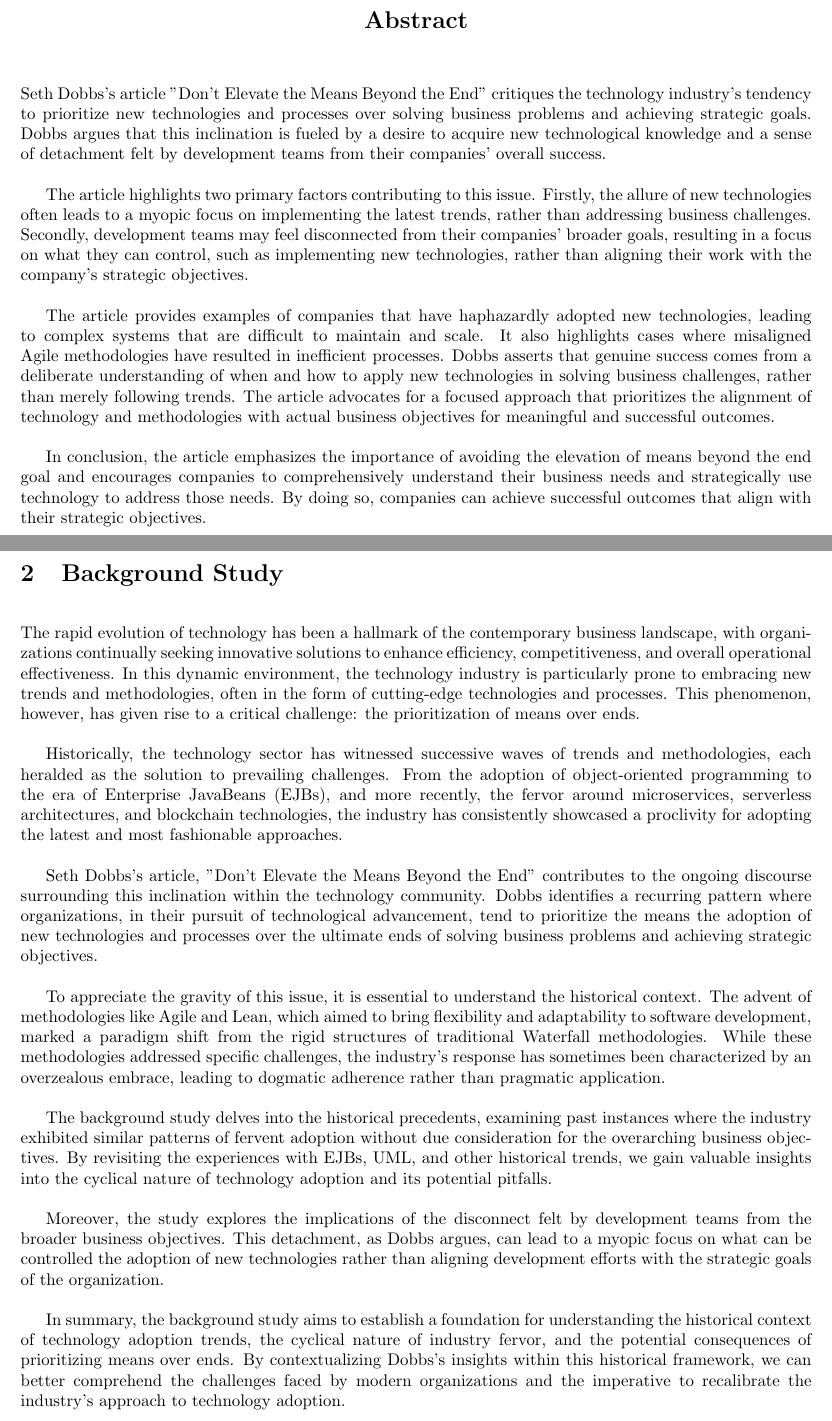
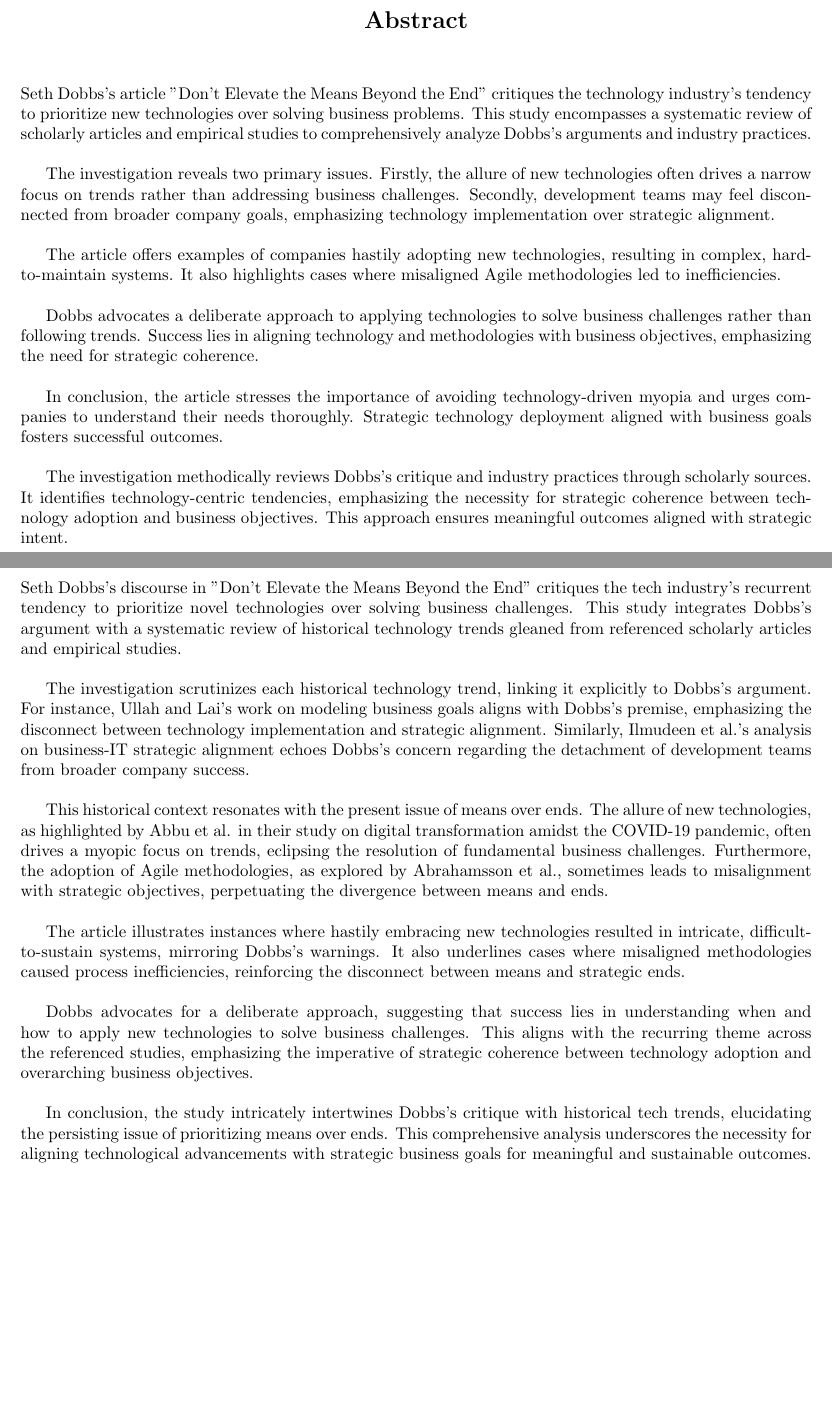
Before and after one commit to SupradeepDanturti/SOEN-6841-TAS, a LaTeX document (main.tex): two parts of pages 3 and 5 of 10 before the commit and two parts of pages 3 and 5 of 11 after it, joined at a grey line, cut so that both start at the same text, the shorter picture padded with empty space. Compiled offline with pdfLaTeX.

Commit message:
Final updates

```diff
--- a/main.tex
+++ b/main.tex
@@ -24,14 +24,26 @@
 
 \pagebreak
 \section*{\begin{center}Abstract\end{center}}
-Seth Dobbs's article "Don't Elevate the Means Beyond the End" critiques the technology industry's tendency to prioritize new technologies and processes over solving business problems and achieving strategic goals. Dobbs argues that this inclination is fueled by a desire to acquire new technological knowledge and a sense of detachment felt by development teams from their companies' overall success.
+% Seth Dobbs's article "Don't Elevate the Means Beyond the End" critiques the technology industry's tendency to prioritize new technologies and processes over solving business problems and achieving strategic goals. Dobbs argues that this inclination is fueled by a desire to acquire new technological knowledge and a sense of detachment felt by development teams from their companies' overall success.
 
-The article highlights two primary factors contributing to this issue. Firstly, the allure of new technologies often leads to a myopic focus on implementing the latest trends, rather than addressing business challenges. Secondly, development teams may feel disconnected from their companies' broader goals, resulting in a focus on what they can control, such as implementing new technologies, rather than aligning their work with the company's strategic objectives.
+% The article highlights two primary factors contributing to this issue. Firstly, the allure of new technologies often leads to a myopic focus on implementing the latest trends, rather than addressing business challenges. Secondly, development teams may feel disconnected from their companies' broader goals, resulting in a focus on what they can control, such as implementing new technologies, rather than aligning their work with the company's strategic objectives.
 
-The article provides examples of companies that have haphazardly adopted new technologies, leading to complex systems that are difficult to maintain and scale. It also highlights cases where misaligned Agile methodologies have resulted in inefficient processes.
-Dobbs asserts that genuine success comes from a deliberate understanding of when and how to apply new technologies in solving business challenges, rather than merely following trends. The article advocates for a focused approach that prioritizes the alignment of technology and methodologies with actual business objectives for meaningful and successful outcomes.
+% The article provides examples of companies that have haphazardly adopted new technologies, leading to complex systems that are difficult to maintain and scale. It also highlights cases where misaligned Agile methodologies have resulted in inefficient processes.
+% Dobbs asserts that genuine success comes from a deliberate understanding of when and how to apply new technologies in solving business challenges, rather than merely following trends. The article advocates for a focused approach that prioritizes the alignment of technology and methodologies with actual business objectives for meaningful and successful outcomes.
 
-In conclusion, the article emphasizes the importance of avoiding the elevation of means beyond the end goal and encourages companies to comprehensively understand their business needs and strategically use technology to address those needs. By doing so, companies can achieve successful outcomes that align with their strategic objectives.\pagebreak
+% In conclusion, the article emphasizes the importance of avoiding the elevation of means beyond the end goal and encourages companies to comprehensively understand their business needs and strategically use technology to address those needs. By doing so, companies can achieve successful outcomes that align with their strategic objectives.\pagebreak
+Seth Dobbs's article "Don't Elevate the Means Beyond the End" critiques the technology industry's tendency to prioritize new technologies over solving business problems. This study encompasses a systematic review of scholarly articles and empirical studies to comprehensively analyze Dobbs's arguments and industry practices.
+
+The investigation reveals two primary issues. Firstly, the allure of new technologies often drives a narrow focus on trends rather than addressing business challenges. Secondly, development teams may feel disconnected from broader company goals, emphasizing technology implementation over strategic alignment.
+
+The article offers examples of companies hastily adopting new technologies, resulting in complex, hard-to-maintain systems. It also highlights cases where misaligned Agile methodologies led to inefficiencies.
+
+Dobbs advocates a deliberate approach to applying technologies to solve business challenges rather than following trends. Success lies in aligning technology and methodologies with business objectives, emphasizing the need for strategic coherence.
+
+In conclusion, the article stresses the importance of avoiding technology-driven myopia and urges companies to understand their needs thoroughly. Strategic technology deployment aligned with business goals fosters successful outcomes.
+
+The investigation methodically reviews Dobbs's critique and industry practices through scholarly sources. It identifies technology-centric tendencies, emphasizing the necessity for strategic coherence between technology adoption and business objectives. This approach ensures meaningful outcomes aligned with strategic intent.
+\pagebreak
 \section{Introduction}
 The use of technology in businesses has become an integral part of modern-day operations. With the rapid advancement of technology, companies are constantly looking for ways to incorporate new technologies and processes into their operations to stay ahead of the competition. However, this has led to a growing concern where businesses are prioritizing the means (new technologies and processes) over the ends (solving business problems and achieving strategic goals). This issue is particularly prevalent in the technology industry, where new technologies and processes are constantly emerging, and companies are under pressure to keep up with the latest trends. As a result, companies may be investing in new technologies and processes without fully understanding their impact on business objectives.
 
@@ -52,19 +64,30 @@ The objectives of this investigation are to:
 \pagebreak
 
 \section{Background Study}
-The rapid evolution of technology has been a hallmark of the contemporary business landscape, with organizations continually seeking innovative solutions to enhance efficiency, competitiveness, and overall operational effectiveness. In this dynamic environment, the technology industry is particularly prone to embracing new trends and methodologies, often in the form of cutting-edge technologies and processes. This phenomenon, however, has given rise to a critical challenge: the prioritization of means over ends.
+% The rapid evolution of technology has been a hallmark of the contemporary business landscape, with organizations continually seeking innovative solutions to enhance efficiency, competitiveness, and overall operational effectiveness. In this dynamic environment, the technology industry is particularly prone to embracing new trends and methodologies, often in the form of cutting-edge technologies and processes. This phenomenon, however, has given rise to a critical challenge: the prioritization of means over ends.
 
-Historically, the technology sector has witnessed successive waves of trends and methodologies, each heralded as the solution to prevailing challenges. From the adoption of object-oriented programming to the era of Enterprise JavaBeans (EJBs), and more recently, the fervor around microservices, serverless architectures, and blockchain technologies, the industry has consistently showcased a proclivity for adopting the latest and most fashionable approaches.
+% Historically, the technology sector has witnessed successive waves of trends and methodologies, each heralded as the solution to prevailing challenges. From the adoption of object-oriented programming to the era of Enterprise JavaBeans (EJBs), and more recently, the fervor around microservices, serverless architectures, and blockchain technologies, the industry has consistently showcased a proclivity for adopting the latest and most fashionable approaches.
 
-Seth Dobbs's article, "Don't Elevate the Means Beyond the End" contributes to the ongoing discourse surrounding this inclination within the technology community. Dobbs identifies a recurring pattern where organizations, in their pursuit of technological advancement, tend to prioritize the means the adoption of new technologies and processes over the ultimate ends of solving business problems and achieving strategic objectives.
+% Seth Dobbs's article, "Don't Elevate the Means Beyond the End" contributes to the ongoing discourse surrounding this inclination within the technology community. Dobbs identifies a recurring pattern where organizations, in their pursuit of technological advancement, tend to prioritize the means the adoption of new technologies and processes over the ultimate ends of solving business problems and achieving strategic objectives.
 
-To appreciate the gravity of this issue, it is essential to understand the historical context. The advent of methodologies like Agile and Lean, which aimed to bring flexibility and adaptability to software development, marked a paradigm shift from the rigid structures of traditional Waterfall methodologies. While these methodologies addressed specific challenges, the industry's response has sometimes been characterized by an overzealous embrace, leading to dogmatic adherence rather than pragmatic application.
+% To appreciate the gravity of this issue, it is essential to understand the historical context. The advent of methodologies like Agile and Lean, which aimed to bring flexibility and adaptability to software development, marked a paradigm shift from the rigid structures of traditional Waterfall methodologies. While these methodologies addressed specific challenges, the industry's response has sometimes been characterized by an overzealous embrace, leading to dogmatic adherence rather than pragmatic application.
 
-The background study delves into the historical precedents, examining past instances where the industry exhibited similar patterns of fervent adoption without due consideration for the overarching business objectives. By revisiting the experiences with EJBs, UML, and other historical trends, we gain valuable insights into the cyclical nature of technology adoption and its potential pitfalls.
+% The background study delves into the historical precedents, examining past instances where the industry exhibited similar patterns of fervent adoption without due consideration for the overarching business objectives. By revisiting the experiences with EJBs, UML, and other historical trends, we gain valuable insights into the cyclical nature of technology adoption and its potential pitfalls.
 
-Moreover, the study explores the implications of the disconnect felt by development teams from the broader business objectives. This detachment, as Dobbs argues, can lead to a myopic focus on what can be controlled the adoption of new technologies rather than aligning development efforts with the strategic goals of the organization.
+% Moreover, the study explores the implications of the disconnect felt by development teams from the broader business objectives. This detachment, as Dobbs argues, can lead to a myopic focus on what can be controlled the adoption of new technologies rather than aligning development efforts with the strategic goals of the organization.
 
-In summary, the background study aims to establish a foundation for understanding the historical context of technology adoption trends, the cyclical nature of industry fervor, and the potential consequences of prioritizing means over ends. By contextualizing Dobbs's insights within this historical framework, we can better comprehend the challenges faced by modern organizations and the imperative to recalibrate the industry's approach to technology adoption.
+% In summary, the background study aims to establish a foundation for understanding the historical context of technology adoption trends, the cyclical nature of industry fervor, and the potential consequences of prioritizing means over ends. By contextualizing Dobbs's insights within this historical framework, we can better comprehend the challenges faced by modern organizations and the imperative to recalibrate the industry's approach to technology adoption.
+Seth Dobbs's discourse in "Don't Elevate the Means Beyond the End" critiques the tech industry's recurrent tendency to prioritize novel technologies over solving business challenges. This study integrates Dobbs's argument with a systematic review of historical technology trends gleaned from referenced scholarly articles and empirical studies.
+
+The investigation scrutinizes each historical technology trend, linking it explicitly to Dobbs's argument. For instance, Ullah and Lai's work on modeling business goals aligns with Dobbs's premise, emphasizing the disconnect between technology implementation and strategic alignment. Similarly, Ilmudeen et al.'s analysis on business-IT strategic alignment echoes Dobbs's concern regarding the detachment of development teams from broader company success.
+
+This historical context resonates with the present issue of means over ends. The allure of new technologies, as highlighted by Abbu et al. in their study on digital transformation amidst the COVID-19 pandemic, often drives a myopic focus on trends, eclipsing the resolution of fundamental business challenges. Furthermore, the adoption of Agile methodologies, as explored by Abrahamsson et al., sometimes leads to misalignment with strategic objectives, perpetuating the divergence between means and ends.
+
+The article illustrates instances where hastily embracing new technologies resulted in intricate, difficult-to-sustain systems, mirroring Dobbs's warnings. It also underlines cases where misaligned methodologies caused process inefficiencies, reinforcing the disconnect between means and strategic ends.
+
+Dobbs advocates for a deliberate approach, suggesting that success lies in understanding when and how to apply new technologies to solve business challenges. This aligns with the recurring theme across the referenced studies, emphasizing the imperative of strategic coherence between technology adoption and overarching business objectives.
+
+In conclusion, the study intricately intertwines Dobbs's critique with historical tech trends, elucidating the persisting issue of prioritizing means over ends. This comprehensive analysis underscores the necessity for aligning technological advancements with strategic business goals for meaningful and sustainable outcomes.
 \pagebreak
 
 \section{Literature Review}
```
Also changed, not shown: main.pdf, references.bib (line endings or trailing spaces), main.tex (26 more changed lines).
